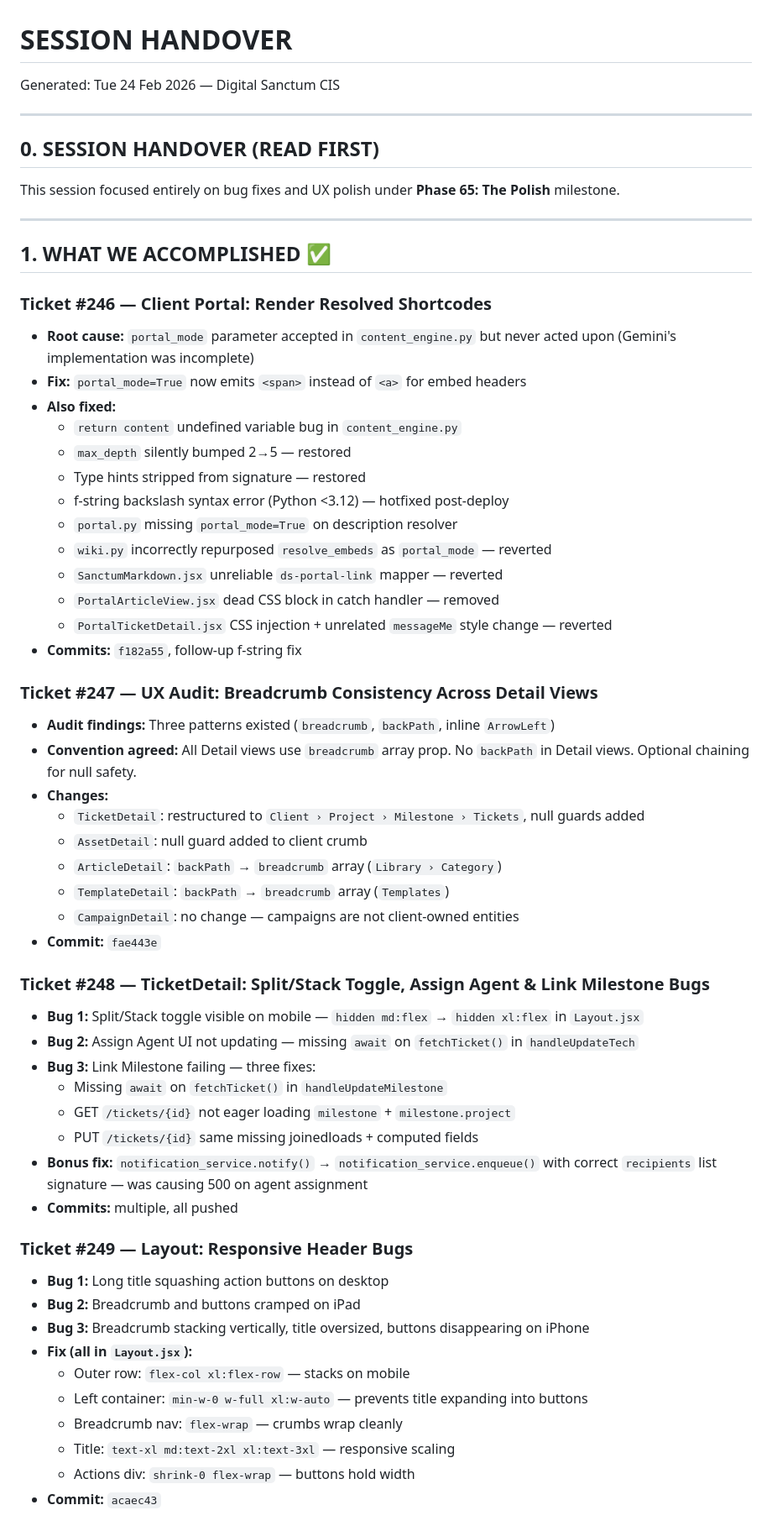
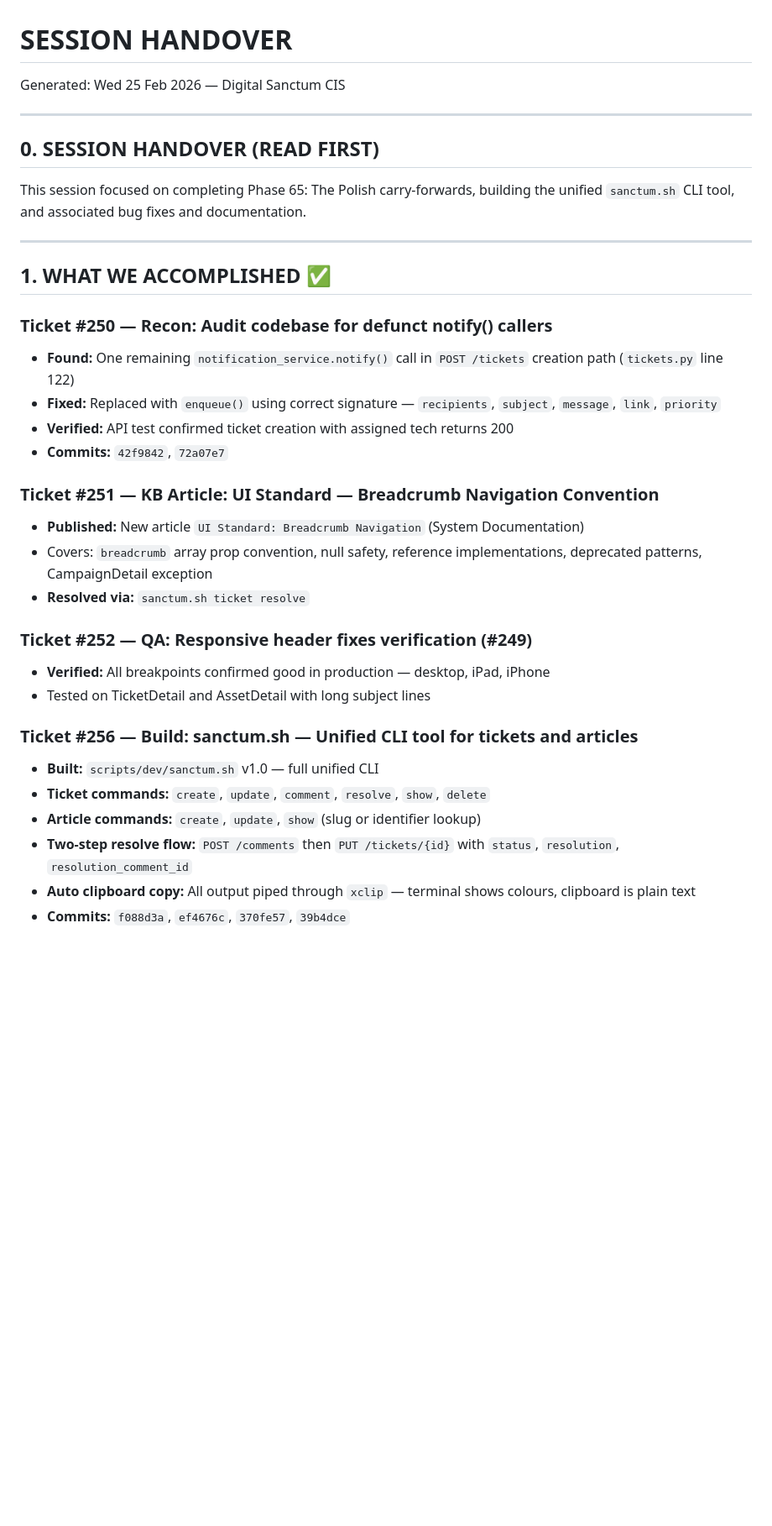
Before and after one commit to preginald/sanctum-monorepo, a Markdown page: session_handover.md, the part around one of its changes. Shown at 84% size. Drawn GitHub-style; blank space fills up the shorter version.

Commit message:
docs: session handover — Phase 65 carry-forwards complete, sanctum.sh v1.0

```diff
--- a/session_handover.md
+++ b/session_handover.md
@@ -1,61 +1,36 @@
 # SESSION HANDOVER
-Generated: Tue 24 Feb 2026 — Digital Sanctum CIS
+Generated: Wed 25 Feb 2026 — Digital Sanctum CIS
 
 ---
 
 ## 0. SESSION HANDOVER (READ FIRST)
 
-This session focused entirely on bug fixes and UX polish under **Phase 65: The Polish** milestone.
+This session focused on completing Phase 65: The Polish carry-forwards, building the unified `sanctum.sh` CLI tool, and associated bug fixes and documentation.
 
 ---
 
 ## 1. WHAT WE ACCOMPLISHED ✅
 
-### Ticket #246 — Client Portal: Render Resolved Shortcodes
-- **Root cause:** `portal_mode` parameter accepted in `content_engine.py` but never acted upon (Gemini's implementation was incomplete)
-- **Fix:** `portal_mode=True` now emits `<span>` instead of `<a>` for embed headers
-- **Also fixed:**
-  - `return content` undefined variable bug in `content_engine.py`
-  - `max_depth` silently bumped 2→5 — restored
-  - Type hints stripped from signature — restored
-  - f-string backslash syntax error (Python <3.12) — hotfixed post-deploy
-  - `portal.py` missing `portal_mode=True` on description resolver
-  - `wiki.py` incorrectly repurposed `resolve_embeds` as `portal_mode` — reverted
-  - `SanctumMarkdown.jsx` unreliable `ds-portal-link` mapper — reverted
-  - `PortalArticleView.jsx` dead CSS block in catch handler — removed
-  - `PortalTicketDetail.jsx` CSS injection + unrelated `messageMe` style change — reverted
-- **Commits:** `f182a55`, follow-up f-string fix
+### Ticket #250 — Recon: Audit codebase for defunct notify() callers
+- **Found:** One remaining `notification_service.notify()` call in `POST /tickets` creation path (`tickets.py` line 122)
+- **Fixed:** Replaced with `enqueue()` using correct signature — `recipients`, `subject`, `message`, `link`, `priority`
+- **Verified:** API test confirmed ticket creation with assigned tech returns 200
+- **Commits:** `42f9842`, `72a07e7`
 
-### Ticket #247 — UX Audit: Breadcrumb Consistency Across Detail Views
-- **Audit findings:** Three patterns existed (`breadcrumb`, `backPath`, inline `ArrowLeft`)
-- **Convention agreed:** All Detail views use `breadcrumb` array prop. No `backPath` in Detail views. Optional chaining for null safety.
-- **Changes:**
-  - `TicketDetail`: restructured to `Client › Project › Milestone › Tickets`, null guards added
-  - `AssetDetail`: null guard added to client crumb
-  - `ArticleDetail`: `backPath` → `breadcrumb` array (`Library › Category`)
-  - `TemplateDetail`: `backPath` → `breadcrumb` array (`Templates`)
-  - `CampaignDetail`: no change — campaigns are not client-owned entities
-- **Commit:** `fae443e`
+### Ticket #251 — KB Article: UI Standard — Breadcrumb Navigation Convention
+- **Published:** New article `UI Standard: Breadcrumb Navigation` (System Documentation)
+- Covers: `breadcrumb` array prop convention, null safety, reference implementations, deprecated patterns, CampaignDetail exception
+- **Resolved via:** `sanctum.sh ticket resolve`
 
-### Ticket #248 — TicketDetail: Split/Stack Toggle, Assign Agent & Link Milestone Bugs
-- **Bug 1:** Split/Stack toggle visible on mobile — `hidden md:flex` → `hidden xl:flex` in `Layout.jsx`
-- **Bug 2:** Assign Agent UI not updating — missing `await` on `fetchTicket()` in `handleUpdateTech`
-- **Bug 3:** Link Milestone failing — three fixes:
-  - Missing `await` on `fetchTicket()` in `handleUpdateMilestone`
-  - GET `/tickets/{id}` not eager loading `milestone` + `milestone.project`
-  - PUT `/tickets/{id}` same missing joinedloads + computed fields
-- **Bonus fix:** `notification_service.notify()` → `notification_service.enqueue()` with correct `recipients` list signature — was causing 500 on agent assignment
-- **Commits:** multiple, all pushed
+### Ticket #252 — QA: Responsive header fixes verification (#249)
+- **Verified:** All breakpoints confirmed good in production — desktop, iPad, iPhone
+- Tested on TicketDetail and AssetDetail with long subject lines
 
-### Ticket #249 — Layout: Responsive Header Bugs
-- **Bug 1:** Long title squashing action buttons on desktop
-- **Bug 2:** Breadcrumb and buttons cramped on iPad
-- **Bug 3:** Breadcrumb stacking vertically, title oversized, buttons disappearing on iPhone
-- **Fix (all in `Layout.jsx`):**
-  - Outer row: `flex-col xl:flex-row` — stacks on mobile
-  - Left container: `min-w-0 w-full xl:w-auto` — prevents title expanding into buttons
-  - Breadcrumb nav: `flex-wrap` — crumbs wrap cleanly
-  - Title: `text-xl md:text-2xl xl:text-3xl` — responsive scaling
-  - Actions div: `shrink-0 flex-wrap` — buttons hold width
-- **Commit:** `acaec43`
+### Ticket #256 — Build: sanctum.sh — Unified CLI tool for tickets and articles
+- **Built:** `scripts/dev/sanctum.sh` v1.0 — full unified CLI
+- **Ticket commands:** `create`, `update`, `comment`, `resolve`, `show`, `delete`
+- **Article commands:** `create`, `update`, `show` (slug or identifier lookup)
+- **Two-step resolve flow:** `POST /comments` then `PUT /tickets/{id}` with `status`, `resolution`, `resolution_comment_id`
+- **Auto clipboard copy:** All output piped through `xclip` — terminal shows colours, clipboard is plain text
+- **Commits:** `f088d3a`, `ef4676c`, `370fe57`, `39b4dce`
 
```
Also changed, not shown: other parts of session_handover.md (+66 -36 lines).
